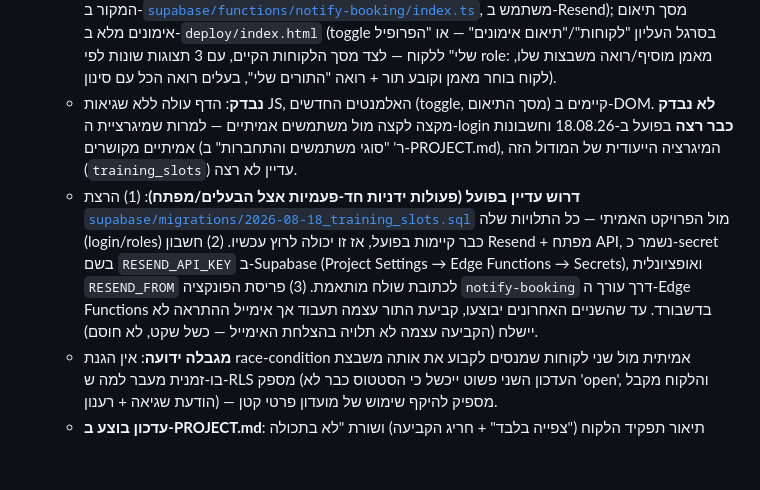
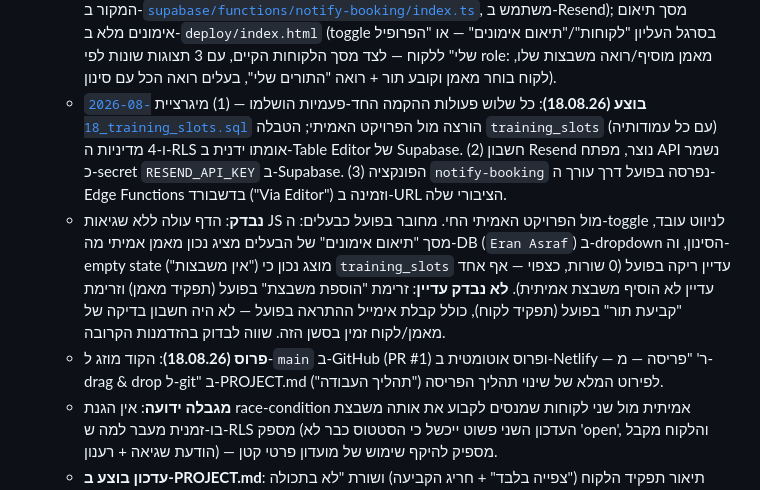
Before and after one commit to hiladar/gym-club, a Markdown page: OPEN_QUESTIONS.md, the part around the change. Drawn GitHub-style; blank space fills up the shorter version.

```diff
--- a/OPEN_QUESTIONS.md
+++ b/OPEN_QUESTIONS.md
@@ -24,8 +24,9 @@
   - **התראה**: בקביעת תור נשלח אימייל גם למאמן וגם ללקוח — תלות טכנית: Supabase Edge Function + ספק אימייל (למשל Resend), אותו דפוס כמו `transcribe-audio` (ר' לעיל).
   - **בעלים**: רואה את המשבצות/יומן של **כל** המאמנים, לא רק את שלו, עם סינון לפי מאמן.
   - **מומש 18.08.26**: טבלת `training_slots` + מדיניות RLS ב-[`db/schema.sql`](db/schema.sql) ובמיגרציה [`supabase/migrations/2026-08-18_training_slots.sql`](supabase/migrations/2026-08-18_training_slots.sql); Edge Function `notify-booking` (קוד המקור ב-[`supabase/functions/notify-booking/index.ts`](supabase/functions/notify-booking/index.ts), משתמש ב-Resend); מסך תיאום אימונים מלא ב-`deploy/index.html` (toggle בסרגל העליון "לקוחות"/"תיאום אימונים" — או "הפרופיל שלי" ללקוח — לצד מסך הלקוחות הקיים, עם 3 תצוגות שונות לפי role: מאמן מוסיף/רואה משבצות שלו, לקוח בוחר מאמן וקובע תור + רואה "התורים שלי", בעלים רואה הכל עם סינון).
-  - **נבדק**: הדף עולה ללא שגיאות JS, האלמנטים החדשים (toggle, מסך התיאום) קיימים ב-DOM. **לא נבדק** מקצה לקצה מול משתמשים אמיתיים — למרות שמיגרציית ה-login **כבר רצה** בפועל ב-18.08.26 וחשבונות אמיתיים מקושרים (ר' "סוגי משתמשים והתחברות" ב-PROJECT.md), המיגרציה הייעודית של המודול הזה (`training_slots`) עדיין לא רצה.
-  - **דרוש עדיין בפועל (פעולות ידניות חד-פעמיות אצל הבעלים/מפתח)**: (1) הרצת [`supabase/migrations/2026-08-18_training_slots.sql`](supabase/migrations/2026-08-18_training_slots.sql) מול הפרויקט האמיתי — כל התלויות שלה (login/roles) כבר קיימות בפועל, אז זו יכולה לרוץ עכשיו. (2) חשבון Resend + מפתח API, נשמר כ-secret בשם `RESEND_API_KEY` ב-Supabase (Project Settings → Edge Functions → Secrets), ואופציונלית `RESEND_FROM` לכתובת שולח מותאמת. (3) פריסת הפונקציה `notify-booking` דרך עורך ה-Edge Functions בדשבורד. עד שהשניים האחרונים יבוצעו, קביעת התור עצמה תעבוד אך אימייל ההתראה לא יישלח (הקביעה עצמה לא תלויה בהצלחת האימייל — כשל שקט, לא חוסם).
+  - **בוצע (18.08.26)**: כל שלוש פעולות ההקמה החד-פעמיות הושלמו — (1) מיגרציית [`2026-08-18_training_slots.sql`](supabase/migrations/2026-08-18_training_slots.sql) הורצה מול הפרויקט האמיתי; הטבלה `training_slots` (עם כל עמודותיה) ו-4 מדיניות ה-RLS אומתו ידנית ב-Table Editor של Supabase. (2) חשבון Resend נוצר, מפתח API נשמר כ-secret `RESEND_API_KEY` ב-Supabase. (3) הפונקציה `notify-booking` נפרסה בפועל דרך עורך ה-Edge Functions בדשבורד ("Via Editor") וזמינה ב-URL הציבורי שלה.
+  - **נבדק**: הדף עולה ללא שגיאות JS מול הפרויקט האמיתי החי. מחובר בפועל כבעלים: ה-toggle לניווט עובד, מסך "תיאום אימונים" של הבעלים מציג נכון מאמן אמיתי מה-DB (`Eran Asraf`) ב-dropdown הסינון, וה-empty state ("אין משבצות") מוצג נכון כי `training_slots` עדיין ריקה בפועל (0 שורות, כצפוי — אף אחד עדיין לא הוסיף משבצת אמיתית). **לא נבדק עדיין**: זרימת "הוספת משבצת" בפועל (תפקיד מאמן) וזרימת "קביעת תור" בפועל (תפקיד לקוח), כולל קבלת אימייל ההתראה בפועל — לא היה חשבון בדיקה של מאמן/לקוח זמין בסשן הזה. שווה לבדוק בהזדמנות הקרובה.
+  - **פרוס (18.08.26)**: הקוד מוזג ל-`main` ב-GitHub (PR #1) ופרוס אוטומטית ב-Netlify — ר' "פריסה — מ-drag & drop ל-git" ב-PROJECT.md ("תהליך העבודה") לפירוט המלא של שינוי תהליך הפריסה.
   - **מגבלה ידועה**: אין הגנת race-condition אמיתית מול שני לקוחות שמנסים לקבוע את אותה משבצת בו-זמנית מעבר למה ש-RLS מספק (העדכון השני פשוט ייכשל כי הסטטוס כבר לא 'open', והלקוח מקבל הודעת שגיאה + רענון) — מספיק להיקף שימוש של מועדון פרטי קטן.
   - **עדכון בוצע ב-PROJECT.md**: תיאור תפקיד הלקוח ("צפייה בלבד" + חריג הקביעה) ושורת "לא בתכולה כרגע" על מודול היומן המתקדם.
   - הוחלט **לא** להשתמש במינוח "MVP" לתיעוד ההיקף הזה — רק "בתכולה" מול "בקלוג".
```
Also changed, not shown: PROJECT.md (+10 -9 lines).
